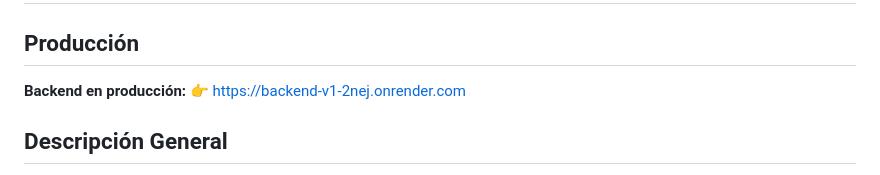
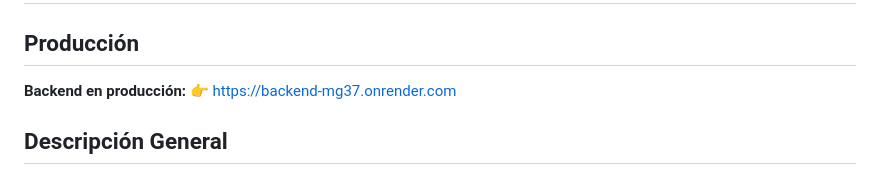
Before and after one commit to ErvinCaraval/backend-v1, a Markdown page: README.md, the part around the change. GitHub-like rendering.

Commit message:
.README.md

```diff
--- a/README.md
+++ b/README.md
@@ -3,7 +3,7 @@
 ## Producción
 
 **Backend en producción:**
-👉 [https://backend-v1-2nej.onrender.com](https://backend-v1-2nej.onrender.com)
+👉 [https://backend-mg37.onrender.com](https://backend-mg37.onrender.com)
 
 
 ## Descripción General
```
